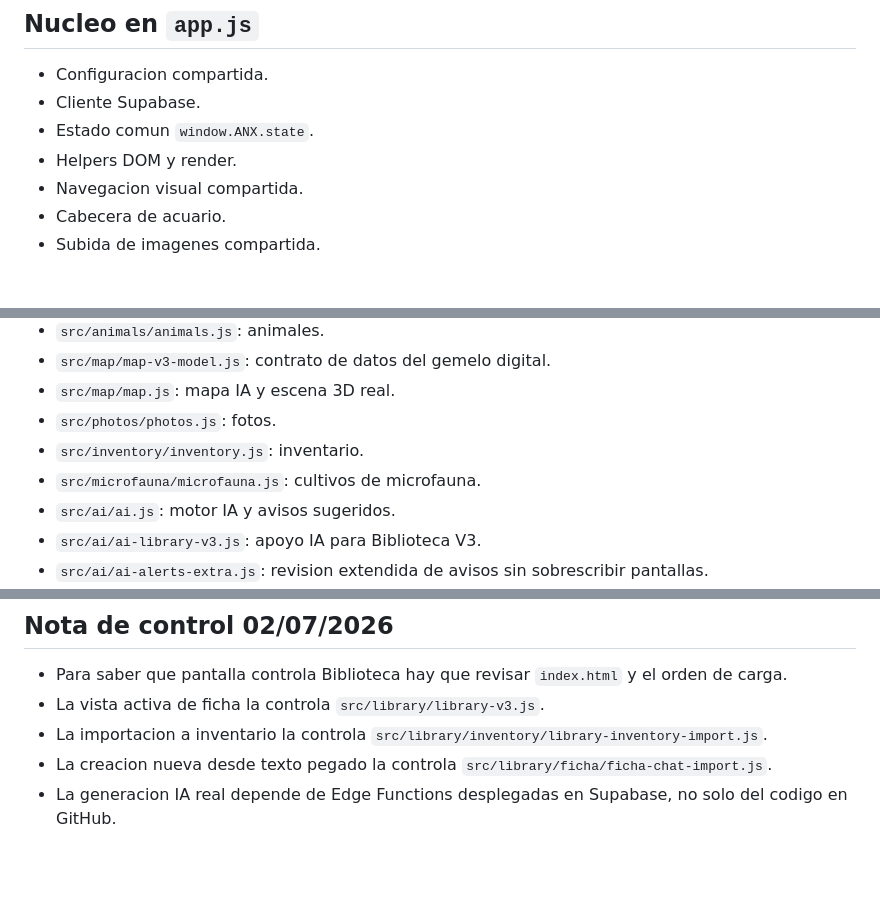
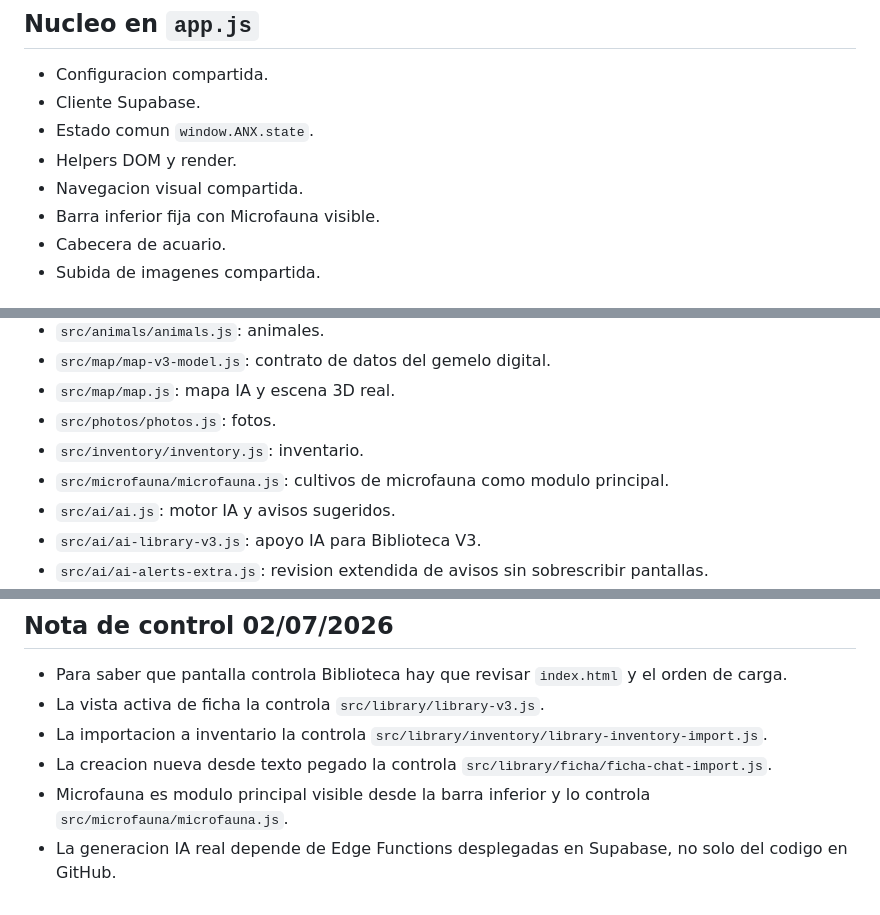
Before and after one commit to 121212castro/acuarionexo, a Markdown page: MAPA_ARCHIVOS.md, 3 parts joined by grey strips. Drawn GitHub-style; blank space fills up the shorter version.

```diff
--- a/MAPA_ARCHIVOS.md
+++ b/MAPA_ARCHIVOS.md
@@ -73,6 +122,7 @@ Estado corregido:
 - Estado comun `window.ANX.state`.
 - Helpers DOM y render.
 - Navegacion visual compartida.
+- Barra inferior fija con Microfauna visible.
 - Cabecera de acuario.
 - Subida de imagenes compartida.
 
@@ -89,7 +139,7 @@ Estado corregido:
 - `src/map/map.js`: mapa IA y escena 3D real.
 - `src/photos/photos.js`: fotos.
 - `src/inventory/inventory.js`: inventario.
-- `src/microfauna/microfauna.js`: cultivos de microfauna.
+- `src/microfauna/microfauna.js`: cultivos de microfauna como modulo principal.
 - `src/ai/ai.js`: motor IA y avisos sugeridos.
 - `src/ai/ai-library-v3.js`: apoyo IA para Biblioteca V3.
 - `src/ai/ai-alerts-extra.js`: revision extendida de avisos sin sobrescribir pantallas.
@@ -150,4 +200,5 @@ Funciones relevantes:
 - La vista activa de ficha la controla `src/library/library-v3.js`.
 - La importacion a inventario la controla `src/library/inventory/library-inventory-import.js`.
 - La creacion nueva desde texto pegado la controla `src/library/ficha/ficha-chat-import.js`.
+- Microfauna es modulo principal visible desde la barra inferior y lo controla `src/microfauna/microfauna.js`.
 - La generacion IA real depende de Edge Functions desplegadas en Supabase, no solo del codigo en GitHub.
```
Also changed, not shown: other parts of MAPA_ARCHIVOS.md (+49 -0 lines).
